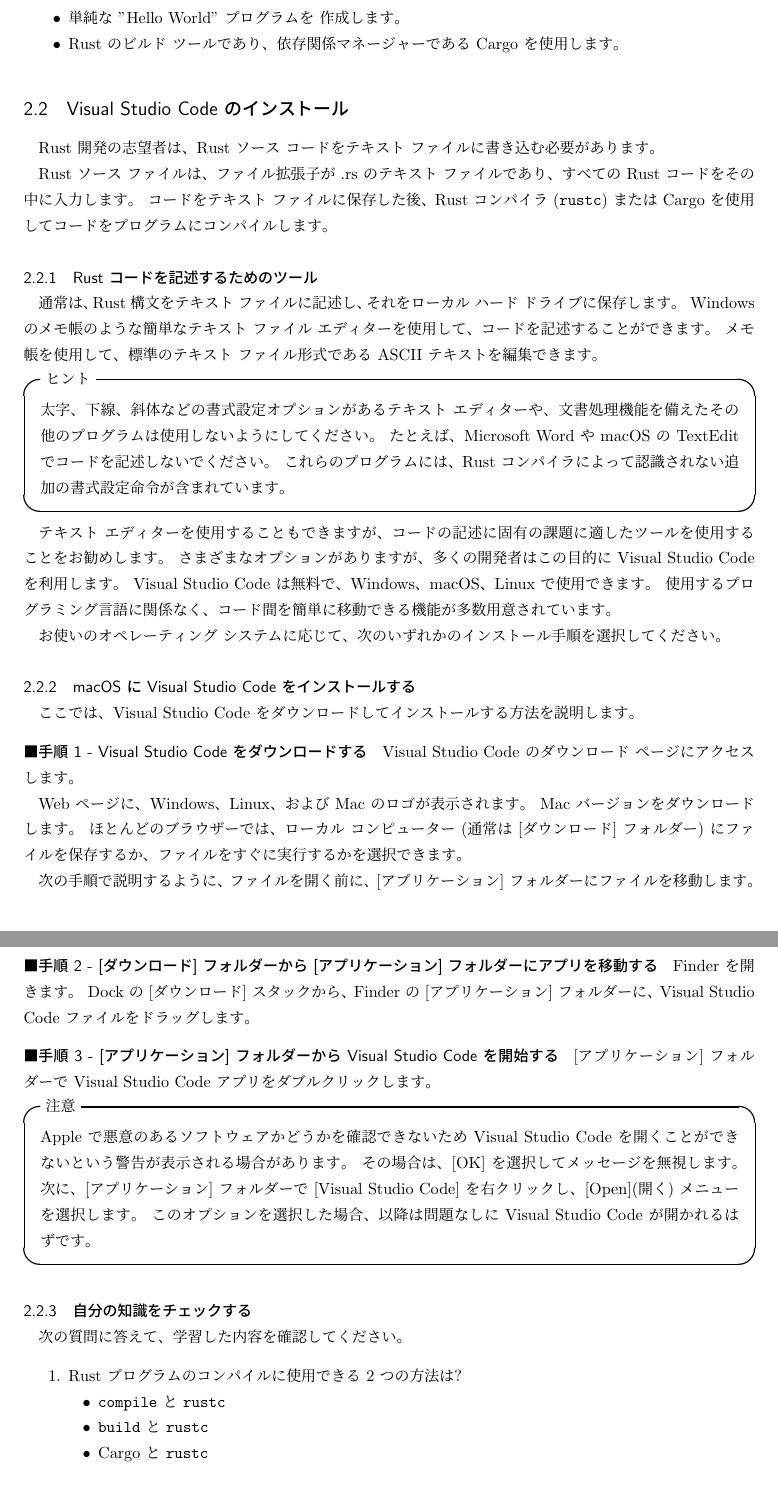
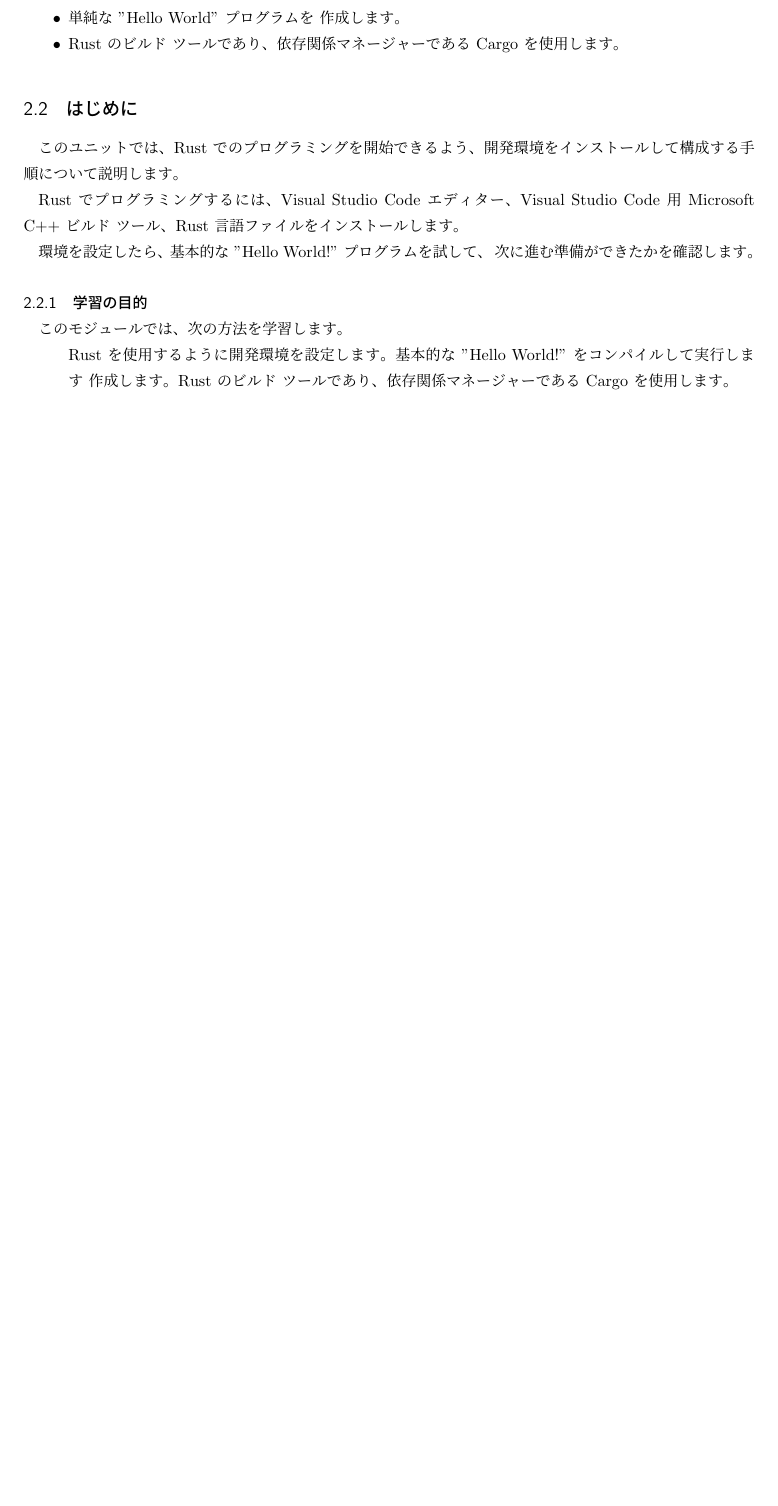
Before and after one commit to ichisemasashi/RustReadings, a LaTeX document (FIrstStep/main.tex, which reads FIrstStep/002-01.tex): two parts of pages 11 and 12 of 13 before the commit and part of page 11 of 12 after it, the two joined at a grey line, cut so that both start at the same text, the shorter picture padded with empty space. Compiled offline with pLaTeX and dvipdfmx.

Commit message:
sec 02 subsec 01

```diff
--- a/FIrstStep/002-01.tex
+++ b/FIrstStep/002-01.tex
@@ -1,55 +1,17 @@
-\subsection{Visual Studio Code のインストール}
+\subsection{はじめに}
 
+このユニットでは、Rust でのプログラミングを開始できるよう、開発環境をインストールして構成する手順について説明します。
 
-Rust 開発の志望者は、Rust ソース コードをテキスト ファイルに書き込む必要があります。
+Rust でプログラミングするには、Visual Studio Code エディター、Visual Studio Code 用 Microsoft C++ ビルド ツール、Rust 言語ファイルをインストールします。
 
-Rust ソース ファイルは、ファイル拡張子が .rs のテキスト ファイルであり、すべての Rust コードをその中に入力します。 コードをテキスト ファイルに保存した後、Rust コンパイラ (\texttt{rustc}) または Cargo を使用してコードをプログラムにコンパイルします。
+環境を設定したら、基本的な "Hello World!" プログラムを試して、 次に進む準備ができたかを確認します。
 
-\subsubsection{Rust コードを記述するためのツール}
+\subsubsection{学習の目的}
 
-通常は、Rust 構文をテキスト ファイルに記述し、それをローカル ハード ドライブに保存します。 Windows のメモ帳のような簡単なテキスト ファイル エディターを使用して、コードを記述することができます。 メモ帳を使用して、標準のテキスト ファイル形式である ASCII テキストを編集できます。
+このモジュールでは、次の方法を学習します。
 
-\begin{itembox}[l]{ヒント}
-太字、下線、斜体などの書式設定オプションがあるテキスト エディターや、文書処理機能を備えたその他のプログラムは使用しないようにしてください。 たとえば、Microsoft Word や macOS の TextEdit でコードを記述しないでください。 これらのプログラムには、Rust コンパイラによって認識されない追加の書式設定命令が含まれています。
-\end{itembox}
-
-テキスト エディターを使用することもできますが、コードの記述に固有の課題に適したツールを使用することをお勧めします。 さまざまなオプションがありますが、多くの開発者はこの目的に Visual Studio Code を利用します。 Visual Studio Code は無料で、Windows、macOS、Linux で使用できます。 使用するプログラミング言語に関係なく、コード間を簡単に移動できる機能が多数用意されています。
-
-お使いのオペレーティング システムに応じて、次のいずれかのインストール手順を選択してください。
-
-\subsubsection{macOS に Visual Studio Code をインストールする}
-
-ここでは、Visual Studio Code をダウンロードしてインストールする方法を説明します。
-
-\paragraph{手順 1 - Visual Studio Code をダウンロードする}
-
-Visual Studio Code のダウンロード ページにアクセスします。
-
-Web ページに、Windows、Linux、および Mac のロゴが表示されます。 Mac バージョンをダウンロードします。 ほとんどのブラウザーでは、ローカル コンピューター (通常は [ダウンロード] フォルダー) にファイルを保存するか、ファイルをすぐに実行するかを選択できます。
-
-次の手順で説明するように、ファイルを開く前に、[アプリケーション] フォルダーにファイルを移動します。
-
-\paragraph{手順 2 - [ダウンロード] フォルダーから [アプリケーション] フォルダーにアプリを移動する}
-
-Finder を開きます。 Dock の [ダウンロード] スタックから、Finder の [アプリケーション] フォルダーに、Visual Studio Code ファイルをドラッグします。
-
-\paragraph{手順 3 - [アプリケーション] フォルダーから Visual Studio Code を開始する}
-
-[アプリケーション] フォルダーで Visual Studio Code アプリをダブルクリックします。
-
-\begin{itembox}[l]{注意}
-Apple で悪意のあるソフトウェアかどうかを確認できないため Visual Studio Code を開くことができないという警告が表示される場合があります。 その場合は、[OK] を選択してメッセージを無視します。 次に、[アプリケーション] フォルダーで [Visual Studio Code] を右クリックし、[Open](開く) メニューを選択します。 このオプションを選択した場合、以降は問題なしに Visual Studio Code が開かれるはずです。
-\end{itembox}
-
-\subsubsection{自分の知識をチェックする}
-
-次の質問に答えて、学習した内容を確認してください。
-
-\begin{enumerate}
-\item Rust プログラムのコンパイルに使用できる 2 つの方法は?
 \begin{itemize}
-\item \texttt{compile} と \texttt{rustc}
-\item \texttt{build} と \texttt{rustc}
-\item Cargo と \texttt{rustc}
+Rust を使用するように開発環境を設定します。
+基本的な "Hello World!" をコンパイルして実行します 作成します。
+Rust のビルド ツールであり、依存関係マネージャーである Cargo を使用します。
 \end{itemize}
-\end{enumerate}
```
